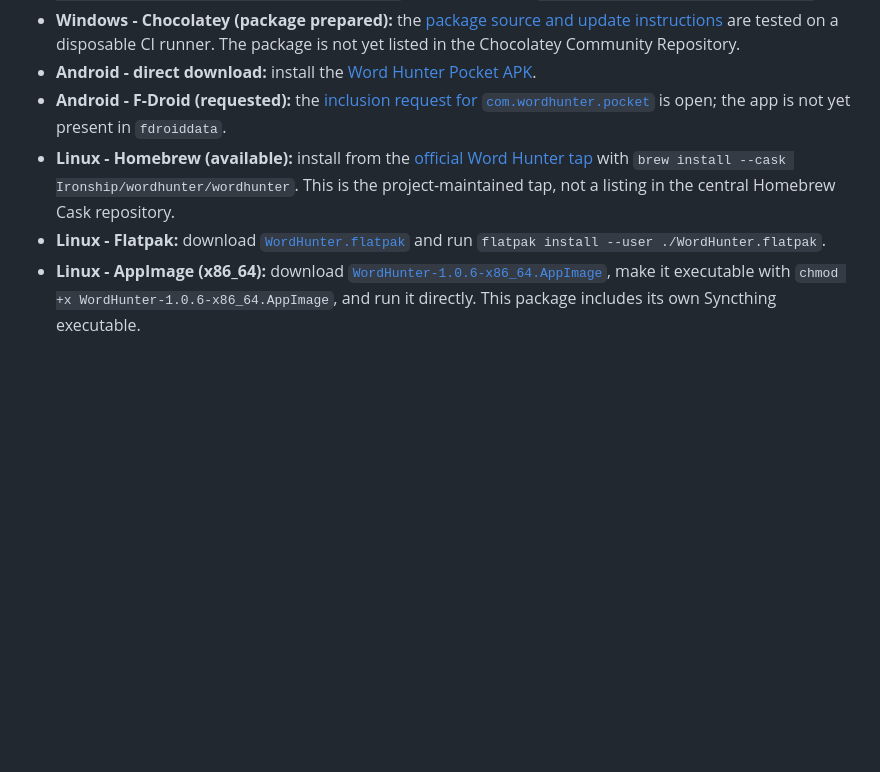
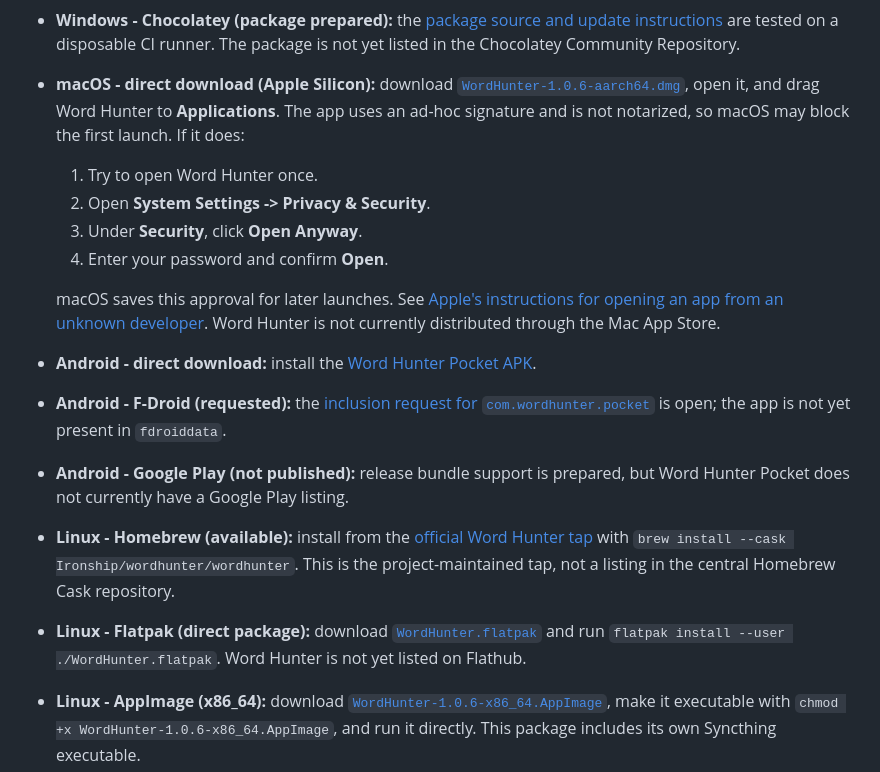
Before and after one commit to Ironship/WordHunter, a Markdown page: README.md, the part around the change. Rendered like a GitHub page; blank space fills up the shorter version.

Commit message:
Document macOS installation and package status

```diff
--- a/README.md
+++ b/README.md
@@ -36,18 +36,34 @@ review, so use the GitHub Release downloads until those listings are accepted.
   [package source and update instructions](packaging/chocolatey/README.md) are
   tested on a disposable CI runner. The package is not yet listed in the
   Chocolatey Community Repository.
+- **macOS - direct download (Apple Silicon):** download
+  [`WordHunter-1.0.6-aarch64.dmg`](https://github.com/Ironship/WordHunter/releases/download/WordHunter1.0.6/WordHunter-1.0.6-aarch64.dmg),
+  open it, and drag Word Hunter to **Applications**. The app uses an ad-hoc
+  signature and is not notarized, so macOS may block the first launch. If it
+  does:
+  1. Try to open Word Hunter once.
+  2. Open **System Settings -> Privacy & Security**.
+  3. Under **Security**, click **Open Anyway**.
+  4. Enter your password and confirm **Open**.
+
+  macOS saves this approval for later launches. See
+  [Apple's instructions for opening an app from an unknown developer](https://support.apple.com/guide/mac-help/open-a-mac-app-from-an-unknown-developer-mh40616/mac).
+  Word Hunter is not currently distributed through the Mac App Store.
 - **Android - direct download:** install the
   [Word Hunter Pocket APK](https://github.com/Ironship/WordHunter/releases/download/WordHunter1.0.6/Word.Hunter.Pocket.debug.apk).
 - **Android - F-Droid (requested):** the
   [inclusion request for `com.wordhunter.pocket`](https://gitlab.com/fdroid/rfp/-/work_items/4109)
   is open; the app is not yet present in `fdroiddata`.
+- **Android - Google Play (not published):** release bundle support is prepared,
+  but Word Hunter Pocket does not currently have a Google Play listing.
 - **Linux - Homebrew (available):** install from the
   [official Word Hunter tap](https://github.com/Ironship/homebrew-wordhunter)
   with `brew install --cask Ironship/wordhunter/wordhunter`. This is the
   project-maintained tap, not a listing in the central Homebrew Cask repository.
-- **Linux - Flatpak:** download
+- **Linux - Flatpak (direct package):** download
   [`WordHunter.flatpak`](https://github.com/Ironship/WordHunter/releases/download/WordHunter1.0.6/WordHunter.flatpak)
-  and run `flatpak install --user ./WordHunter.flatpak`.
+  and run `flatpak install --user ./WordHunter.flatpak`. Word Hunter is not yet
+  listed on Flathub.
 - **Linux - AppImage (x86_64):** download
   [`WordHunter-1.0.6-x86_64.AppImage`](https://github.com/Ironship/WordHunter/releases/download/WordHunter1.0.6/WordHunter-1.0.6-x86_64.AppImage),
   make it executable with `chmod +x WordHunter-1.0.6-x86_64.AppImage`, and run
```
